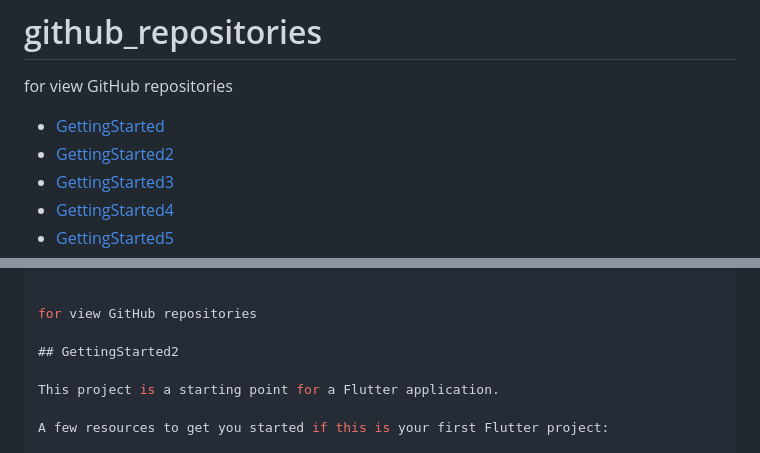
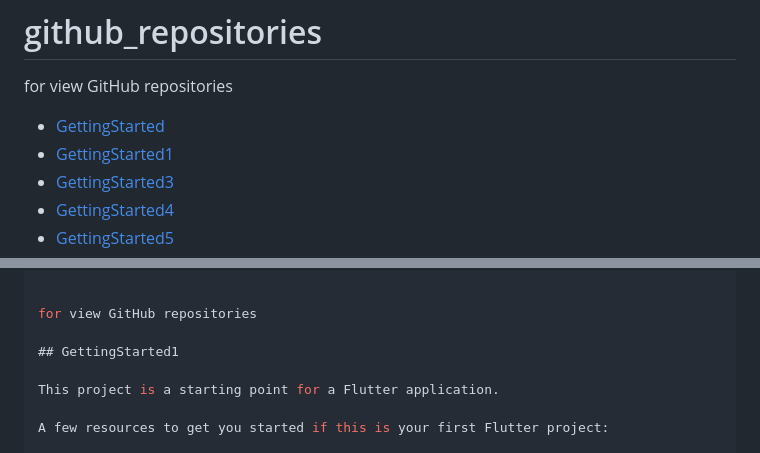
Before and after one commit to VbEmbler/github_repositories, a Markdown page: README.md, 2 parts joined by grey strips. Rendered like a GitHub page.

```diff
--- a/README.md
+++ b/README.md
@@ -6,7 +6,7 @@
 for view GitHub repositories
 
 - [GettingStarted](#GettingStarted)
-- [GettingStarted2](#GettingStarted2)
+- [GettingStarted1](#GettingStarted1)
 - [GettingStarted3](#GettingStarted3)
 - [GettingStarted4](#GettingStarted4)
 - [GettingStarted5](#GettingStarted5)
@@ -44,7 +44,7 @@ buildscript {
 
 for view GitHub repositories
 
-## GettingStarted2
+## GettingStarted1
 
 This project is a starting point for a Flutter application.
 
```
